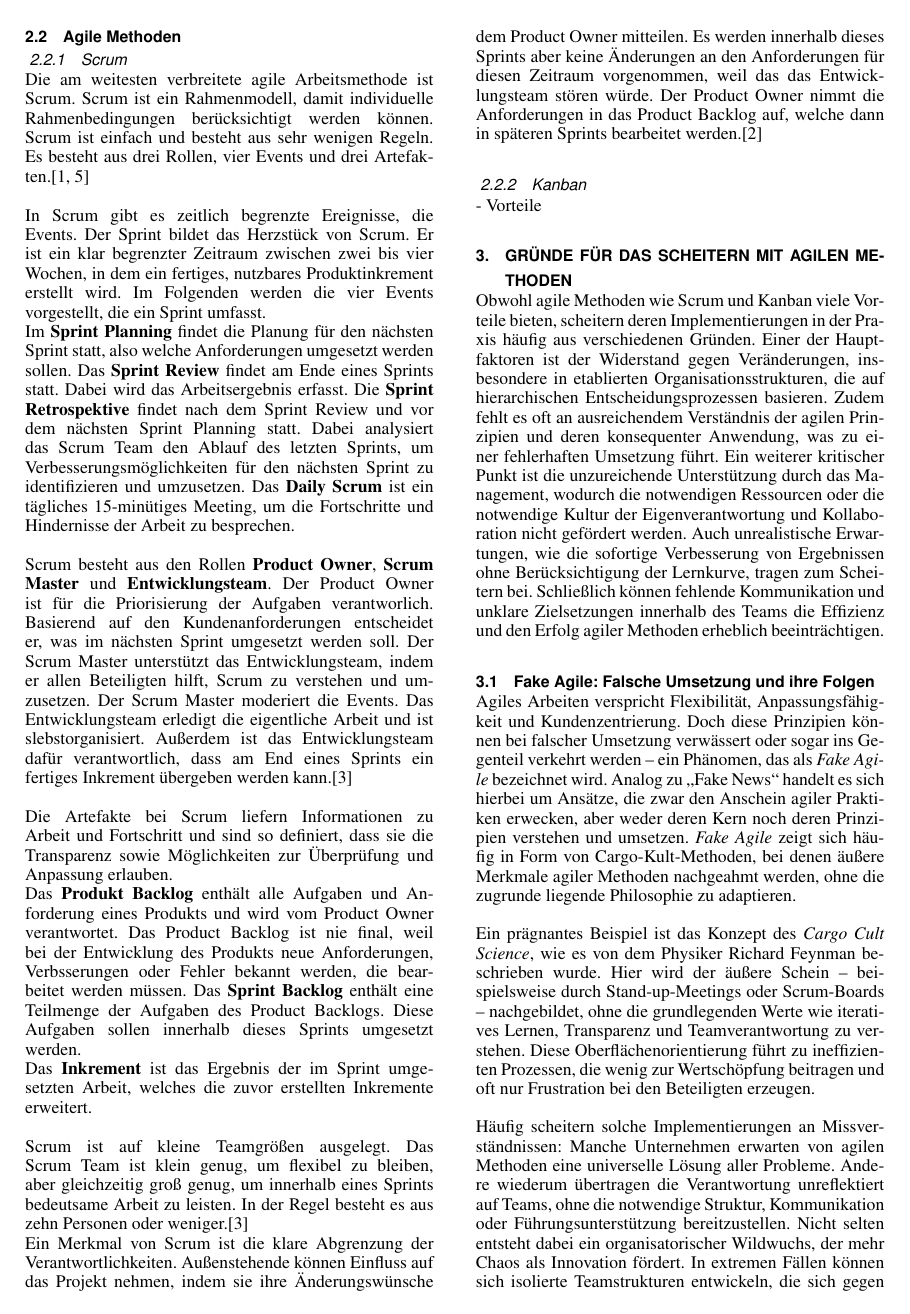
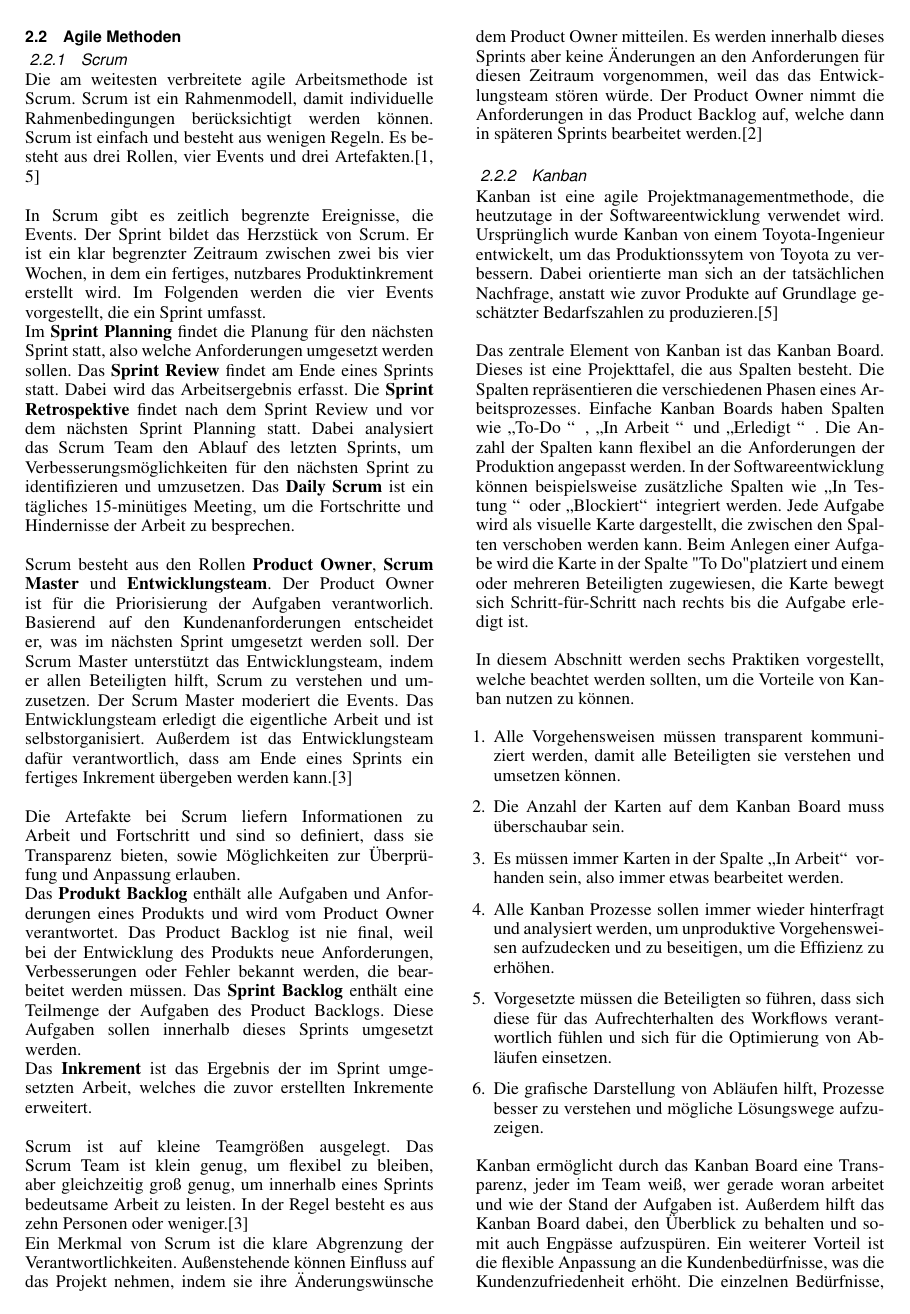
Before and after one commit to StefanZ3/AdvancedSWE, LaTeX slides (Doku.tex): page 2 of 3 before the commit and page 2 of 4 after it. Compiled offline with pdfLaTeX.

Commit message:
Kanban hinzugefügt

```diff
--- a/Doku.tex
+++ b/Doku.tex
@@ -72,16 +72,35 @@ Ein Plan kann nur so gut sein, wie der Wissenstand zu diesem Zeitpunkt es erlaub
 
 \subsection {Agile Methoden}
 \subsubsection{Scrum}
-Die am weitesten verbreitete agile Arbeitsmethode ist Scrum. Scrum ist ein Rahmenmodell, damit individuelle Rahmenbedingungen berücksichtigt werden können. Scrum ist einfach und besteht aus sehr wenigen Regeln. Es besteht aus drei Rollen, vier Events und drei Artefakten.\cite{Gaida.2021, Simschek.2022}\\\\
+Die am weitesten verbreitete agile Arbeitsmethode ist Scrum. Scrum ist ein Rahmenmodell, damit individuelle Rahmenbedingungen berücksichtigt werden können. Scrum ist einfach und besteht aus wenigen Regeln. Es besteht aus drei Rollen, vier Events und drei Artefakten.\cite{Gaida.2021, Simschek.2022}\\\\
 In Scrum gibt es zeitlich begrenzte Ereignisse, die Events. Der Sprint bildet das Herzstück von Scrum. Er ist ein klar begrenzter Zeitraum zwischen zwei bis vier Wochen, in dem ein fertiges, nutzbares Produktinkrement erstellt wird. Im Folgenden werden die vier Events vorgestellt, die ein Sprint umfasst.\\ Im \textbf{Sprint Planning} findet die Planung für den nächsten Sprint statt, also welche Anforderungen umgesetzt werden sollen. Das \textbf{Sprint Review} findet am Ende eines Sprints statt. Dabei wird das Arbeitsergebnis erfasst. Die \textbf{Sprint Retrospektive} findet nach dem Sprint Review und vor dem nächsten Sprint Planning statt. Dabei analysiert das Scrum Team den Ablauf des letzten Sprints, um Verbesserungsmöglichkeiten für den nächsten Sprint zu identifizieren und umzusetzen. Das \textbf{Daily Scrum} ist ein tägliches 15-minütiges Meeting, um die Fortschritte und Hindernisse der Arbeit zu besprechen.\\\\
-Scrum besteht aus den Rollen \textbf{Product Owner}, \textbf{Scrum Master} und \textbf{Entwicklungsteam}. Der Product Owner ist für die Priorisierung der Aufgaben verantworlich. Basierend auf den Kundenanforderungen entscheidet er, was im nächsten Sprint umgesetzt werden soll. Der Scrum Master unterstützt das Entwicklungsteam, indem er allen Beteiligten hilft, Scrum zu verstehen und umzusetzen. Der Scrum Master moderiert die Events. Das Entwicklungsteam erledigt die eigentliche Arbeit und ist slebstorganisiert. Außerdem ist das Entwicklungsteam dafür verantwortlich, dass am End eines Sprints ein fertiges Inkrement übergeben werden kann.\cite{Mucke.2024}\\\\
-Die Artefakte bei Scrum liefern Informationen zu Arbeit und Fortschritt und sind so definiert, dass sie die Transparenz sowie Möglichkeiten zur Überprüfung und Anpassung erlauben.\\ Das \textbf{Produkt Backlog} enthält alle Aufgaben und Anforderung eines Produkts und wird vom Product Owner verantwortet. Das Product Backlog ist nie final, weil bei der Entwicklung des Produkts neue Anforderungen, Verbsserungen oder Fehler bekannt werden, die bearbeitet werden müssen. Das \textbf{Sprint Backlog} enthält eine Teilmenge der Aufgaben des Product Backlogs. Diese Aufgaben sollen innerhalb dieses Sprints umgesetzt werden.\\ Das \textbf{Inkrement} ist das Ergebnis der im Sprint umgesetzten Arbeit, welches die zuvor erstellten Inkremente erweitert.\\\\
+Scrum besteht aus den Rollen \textbf{Product Owner}, \textbf{Scrum Master} und \textbf{Entwicklungsteam}. Der Product Owner ist für die Priorisierung der Aufgaben verantworlich. Basierend auf den Kundenanforderungen entscheidet er, was im nächsten Sprint umgesetzt werden soll. Der Scrum Master unterstützt das Entwicklungsteam, indem er allen Beteiligten hilft, Scrum zu verstehen und umzusetzen. Der Scrum Master moderiert die Events. Das Entwicklungsteam erledigt die eigentliche Arbeit und ist selbstorganisiert. Außerdem ist das Entwicklungsteam dafür verantwortlich, dass am Ende eines Sprints ein fertiges Inkrement übergeben werden kann.\cite{Mucke.2024}\\\\
+Die Artefakte bei Scrum liefern Informationen zu Arbeit und Fortschritt und sind so definiert, dass sie Transparenz bieten, sowie Möglichkeiten zur Überprüfung und Anpassung erlauben.\\ Das \textbf{Produkt Backlog} enthält alle Aufgaben und Anforderungen eines Produkts und wird vom Product Owner verantwortet. Das Product Backlog ist nie final, weil bei der Entwicklung des Produkts neue Anforderungen, Verbesserungen oder Fehler bekannt werden, die bearbeitet werden müssen. Das \textbf{Sprint Backlog} enthält eine Teilmenge der Aufgaben des Product Backlogs. Diese Aufgaben sollen innerhalb dieses Sprints umgesetzt werden.\\ Das \textbf{Inkrement} ist das Ergebnis der im Sprint umgesetzten Arbeit, welches die zuvor erstellten Inkremente erweitert.\\\\
 Scrum ist auf kleine Teamgrößen ausgelegt. Das Scrum Team ist klein genug, um flexibel zu bleiben, aber gleichzeitig groß genug, um innerhalb eines Sprints bedeutsame Arbeit zu leisten. In der Regel besteht es aus zehn Personen oder weniger.\cite{Mucke.2024}\\
 Ein Merkmal von Scrum ist die klare Abgrenzung der Verantwortlichkeiten. Außenstehende können Einfluss auf das Projekt nehmen, indem sie ihre Änderungswünsche dem Product Owner mitteilen. Es werden innerhalb dieses Sprints aber keine Änderungen an den Anforderungen für diesen Zeitraum vorgenommen, weil das das Entwicklungsteam stören würde. Der Product Owner nimmt die Anforderungen in das Product Backlog auf, welche dann in späteren Sprints bearbeitet werden.\cite{Gluck.2022}
 
 
 \subsubsection{Kanban}
-- Vorteile
+Kanban ist eine agile Projektmanagementmethode, die heutzutage in der Softwareentwicklung verwendet wird. Ursprünglich wurde Kanban von einem Toyota-Ingenieur entwickelt, um das Produktionssytem von Toyota zu verbessern. Dabei orientierte man sich an der tatsächlichen Nachfrage, anstatt wie zuvor Produkte auf Grundlage geschätzter Bedarfszahlen zu produzieren.\cite{Simschek.2022}
+
+%https://asana.com/de/resources/what-is-kanban
+Das zentrale Element von Kanban ist das Kanban Board. Dieses ist eine Projekttafel, die aus Spalten besteht. Die Spalten repräsentieren die verschiedenen Phasen eines Arbeitsprozesses. Einfache Kanban Boards haben Spalten wie \glqq To-Do \grqq\: , \glqq In Arbeit \grqq\: und \glqq Erledigt \grqq\: . Die Anzahl der Spalten kann flexibel an die Anforderungen der Produktion angepasst werden.  In der Softwareentwicklung können beispielsweise zusätzliche Spalten wie \glqq In Testung \grqq\: oder \glqq Blockiert\grqq\: integriert werden. Jede Aufgabe wird als visuelle Karte dargestellt, die zwischen den Spalten verschoben werden kann. Beim Anlegen einer Aufgabe wird die Karte in der Spalte "To Do" platziert und einem oder mehreren Beteiligten zugewiesen, die Karte bewegt sich Schritt-für-Schritt nach rechts bis die Aufgabe erledigt ist.
+
+%https://refa.de/service/refa-lexikon/kanban
+In diesem Abschnitt werden sechs Praktiken vorgestellt, welche beachtet werden sollten, um die Vorteile von Kanban nutzen zu können.
+\begin{enumerate}
+\item Alle Vorgehensweisen müssen transparent kommuniziert werden, damit alle Beteiligten sie verstehen und umsetzen können.
+\item Die Anzahl der Karten auf dem Kanban Board muss überschaubar sein.
+\item Es müssen immer Karten in der Spalte \glqq In Arbeit\grqq\: vorhanden sein, also immer etwas bearbeitet werden.
+\item Alle Kanban Prozesse sollen immer wieder hinterfragt und analysiert werden, um unproduktive Vorgehensweisen aufzudecken und zu beseitigen, um die Effizienz zu erhöhen.
+\item Vorgesetzte müssen die Beteiligten so führen, dass sich diese für das Aufrechterhalten des Workflows verantwortlich fühlen und sich für die Optimierung von Abläufen einsetzen.
+\item Die grafische Darstellung von Abläufen hilft, Prozesse besser zu verstehen und mögliche Lösungswege aufzuzeigen.
+\end{enumerate}
+
+Kanban ermöglicht durch das Kanban Board eine Transparenz, jeder im Team weiß, wer gerade woran arbeitet und wie der Stand der Aufgaben ist. Außerdem hilft das Kanban Board dabei, den Überblick zu behalten und somit auch Engpässe aufzuspüren. Ein weiterer Vorteil ist die flexible Anpassung an die Kundenbedürfnisse, was die Kundenzufriedenheit erhöht. Die einzelnen Bedürfnisse, sei es die Entwicklung eines neuen Produkts oder eine Änderung, werden nach den Anforderungen des Kunden erstellt und als neue Karte auf dem Kanban-Board hinzugefügt.
+
+
+
 
 \section{Gründe für das Scheitern mit agilen Methoden}
 
```
Also changed, not shown: Doku.pdf, 1 other file.
